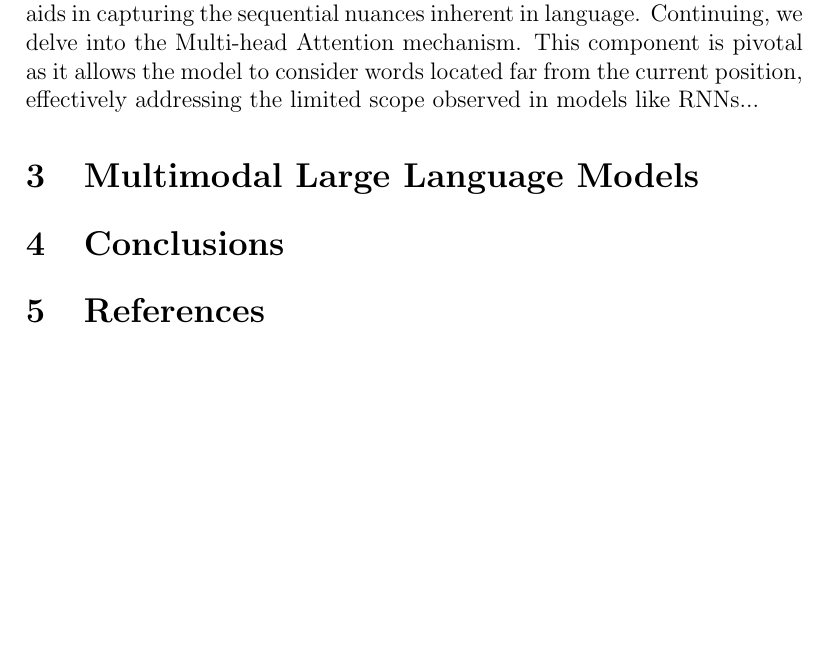
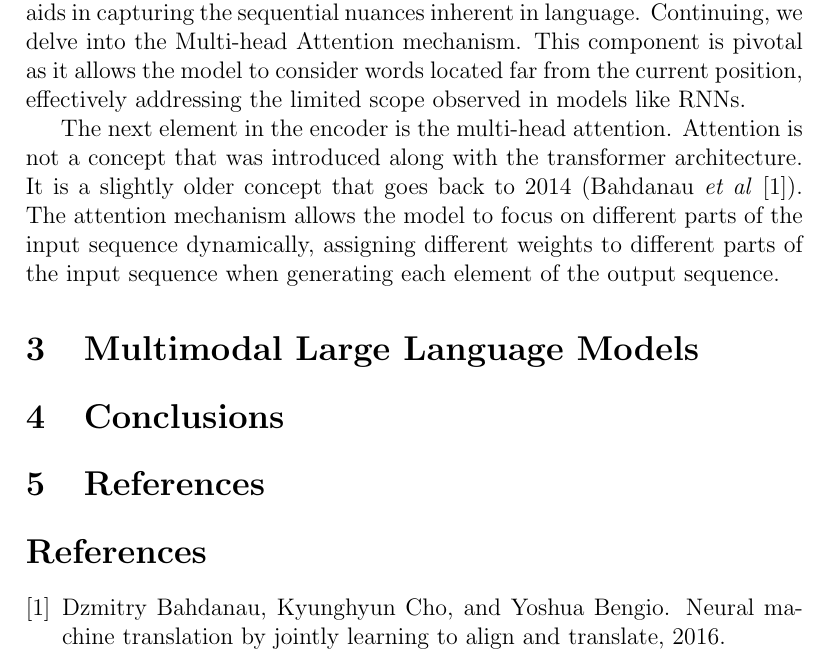
Before and after one commit to elia-nastasio/Tesi_Elia_Nastasio, a LaTeX paper (manoscript_files/main.tex): part of page 4 of 4, cut so that both start at the same text, the shorter picture padded with empty space. Compiled offline with pdfLaTeX.

Commit message:
Worked on attention and added .bib

```diff
--- a/manoscript_files/main.tex
+++ b/manoscript_files/main.tex
@@ -1,6 +1,6 @@
 \documentclass[a4paper,12pt]{article}
 \usepackage{graphicx}
-\usepackage{amsmath}
+%\usepackage{amsmath}
 %\usepackage[french]{babel}
 %\usepackage[T1]{fontenc}
 %%\usepackage[utf8]{inputenc}
@@ -65,10 +65,16 @@ to generate the positional encoding, creating patterns in the arrays that convey
 The underlying idea is that trigonometric functions generate patterns facilitating the model's understanding of relative token positions.
 This addition aids in capturing the sequential nuances inherent in language. Continuing, we delve into the Multi-head Attention mechanism.
 This component is pivotal as it allows the model to consider words located far from the current position, effectively addressing the
-limited scope observed in models like RNNs...
+limited scope observed in models like RNNs.
+
+The next element in the encoder is the multi-head attention. Attention is not a concept that was introduced along with the transformer architecture.
+It is a slightly older concept that goes back to 2014 (Bahdanau \textit{et al} \cite{bahdanau2016neural}). The attention mechanism allows the model
+to focus on different parts of the input sequence dynamically, assigning different weights to different parts of the input sequence when generating
+each element of the output sequence.
 
 \section{Multimodal Large Language Models}
 \section{Conclusions}
 \section{References}
-
+\bibliographystyle{plain}
+\bibliography{References}
 \end{document}
```
Also changed, not shown: manoscript_files/references.bib (added, +8 -0 lines), manoscript_files/main.tex (4 more changed lines).
